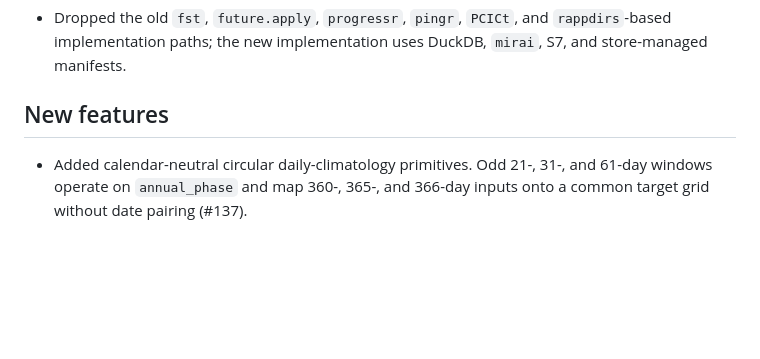
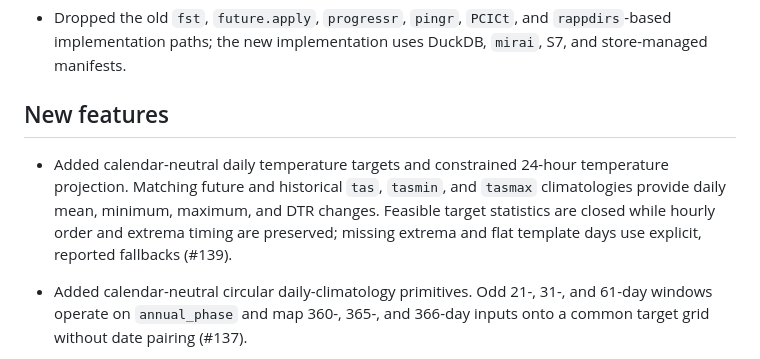
Before and after one commit to ideas-lab-nus/epwshiftr, a Markdown page: NEWS.md, the part around the change. Rendered like a GitHub page; blank space fills up the shorter version.

Commit message:
docs: record daily temperature projection

```diff
--- a/NEWS.md
+++ b/NEWS.md
@@ -39,6 +39,13 @@
   `mirai`, S7, and store-managed manifests.
 
 ## New features
+
+* Added calendar-neutral daily temperature targets and constrained 24-hour
+  temperature projection. Matching future and historical `tas`, `tasmin`, and
+  `tasmax` climatologies provide daily mean, minimum, maximum, and DTR changes.
+  Feasible target statistics are closed while hourly order and extrema timing
+  are preserved; missing extrema and flat template days use explicit, reported
+  fallbacks (#139).
 
 * Added calendar-neutral circular daily-climatology primitives. Odd 21-, 31-,
   and 61-day windows operate on `annual_phase` and map 360-, 365-, and 366-day
```
